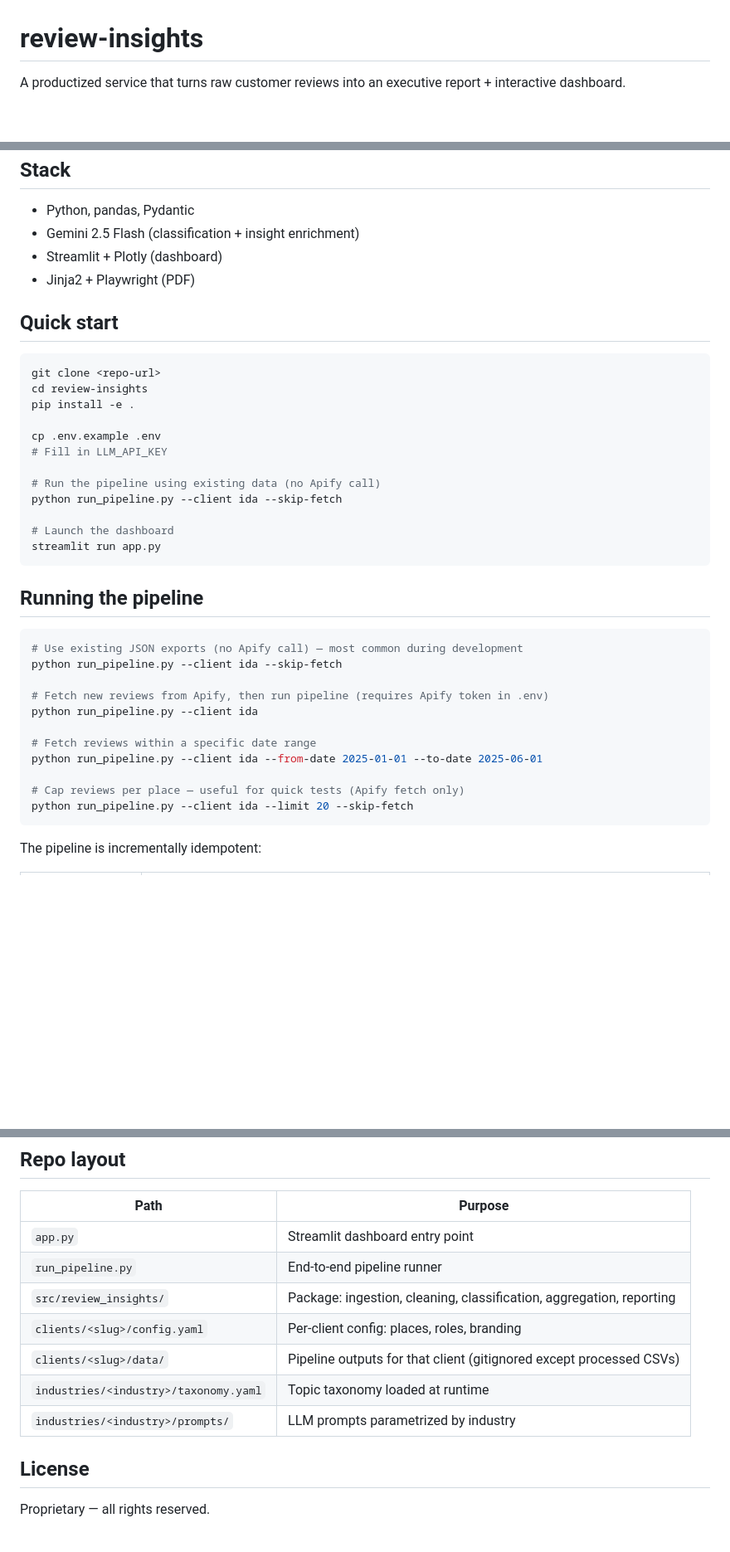
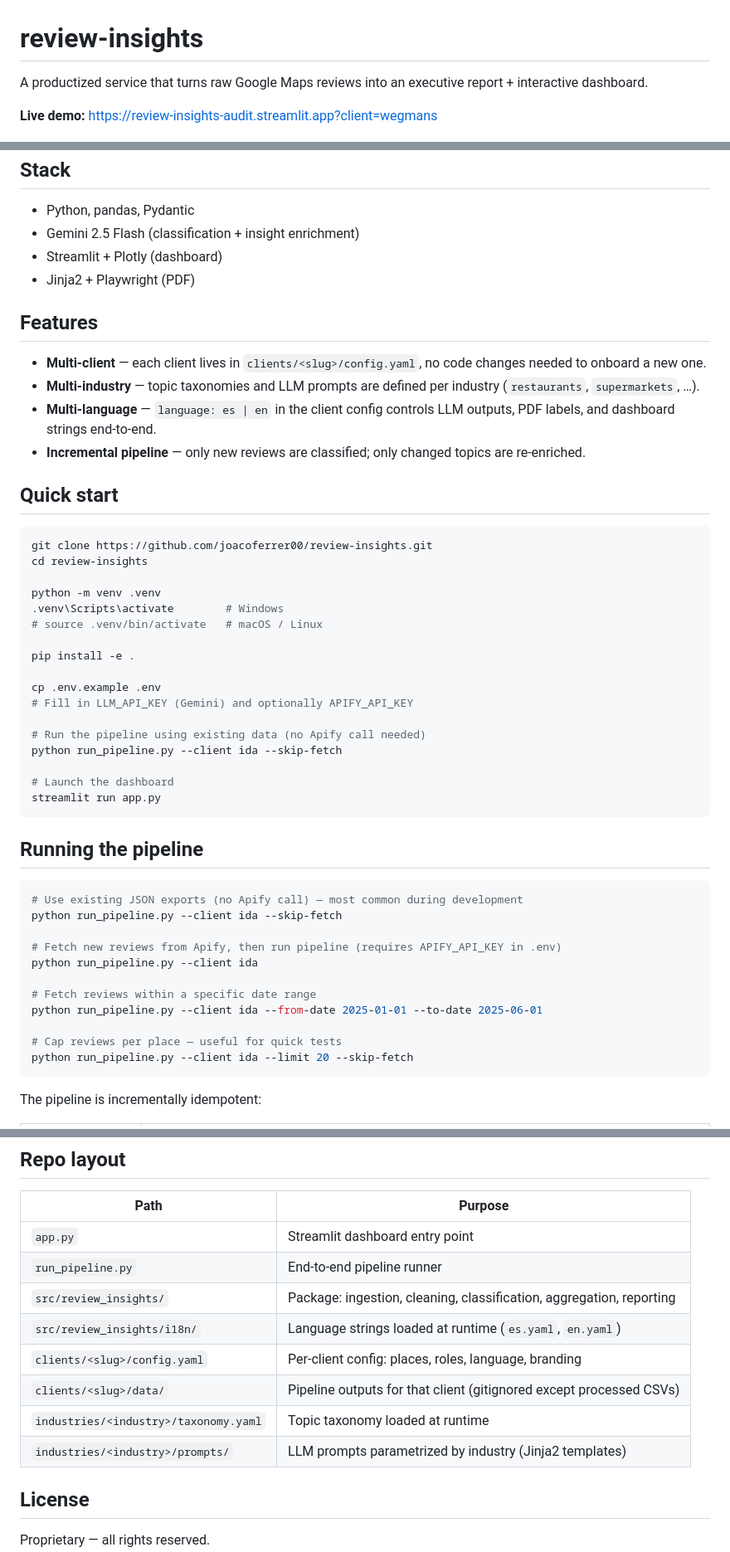
Before and after one commit to joacoferrer00/review-insights, a Markdown page: README.md, 3 parts joined by grey strips. Shown at 83% size. Rendered like a GitHub page; blank space fills up the shorter version.

Commit message:
docs: update README — live demo, i18n features, venv setup, multi-client/industry

````diff
--- a/README.md
+++ b/README.md
@@ -1,6 +1,8 @@
 # review-insights
 
-A productized service that turns raw customer reviews into an executive report + interactive dashboard.
+A productized service that turns raw Google Maps reviews into an executive report + interactive dashboard.
+
+**Live demo:** https://review-insights-audit.streamlit.app?client=wegmans
 
 ![Dashboard](docs/assets/dashboard_overview.png)
 
@@ -25,17 +27,29 @@ ingestion → cleaning → classification → aggregation → dashboard / report
 - Streamlit + Plotly (dashboard)
 - Jinja2 + Playwright (PDF)
 
+## Features
+
+- **Multi-client** — each client lives in `clients/<slug>/config.yaml`, no code changes needed to onboard a new one.
+- **Multi-industry** — topic taxonomies and LLM prompts are defined per industry (`restaurants`, `supermarkets`, …).
+- **Multi-language** — `language: es | en` in the client config controls LLM outputs, PDF labels, and dashboard strings end-to-end.
+- **Incremental pipeline** — only new reviews are classified; only changed topics are re-enriched.
+
 ## Quick start
 
 ```bash
-git clone <repo-url>
+git clone https://github.com/joacoferrer00/review-insights.git
 cd review-insights
+
+python -m venv .venv
+.venv\Scripts\activate        # Windows
+# source .venv/bin/activate   # macOS / Linux
+
 pip install -e .
 
 cp .env.example .env
-# Fill in LLM_API_KEY
+# Fill in LLM_API_KEY (Gemini) and optionally APIFY_API_KEY
 
-# Run the pipeline using existing data (no Apify call)
+# Run the pipeline using existing data (no Apify call needed)
 python run_pipeline.py --client ida --skip-fetch
 
 # Launch the dashboard
@@ -48,13 +62,13 @@ streamlit run app.py
 # Use existing JSON exports (no Apify call) — most common during development
 python run_pipeline.py --client ida --skip-fetch
 
-# Fetch new reviews from Apify, then run pipeline (requires Apify token in .env)
+# Fetch new reviews from Apify, then run pipeline (requires APIFY_API_KEY in .env)
 python run_pipeline.py --client ida
 
 # Fetch reviews within a specific date range
 python run_pipeline.py --client ida --from-date 2025-01-01 --to-date 2025-06-01
 
-# Cap reviews per place — useful for quick tests (Apify fetch only)
+# Cap reviews per place — useful for quick tests
 python run_pipeline.py --client ida --limit 20 --skip-fetch
 ```
 
@@ -89,10 +103,11 @@ No code changes required.
 | `app.py` | Streamlit dashboard entry point |
 | `run_pipeline.py` | End-to-end pipeline runner |
 | `src/review_insights/` | Package: ingestion, cleaning, classification, aggregation, reporting |
-| `clients/<slug>/config.yaml` | Per-client config: places, roles, branding |
+| `src/review_insights/i18n/` | Language strings loaded at runtime (`es.yaml`, `en.yaml`) |
+| `clients/<slug>/config.yaml` | Per-client config: places, roles, language, branding |
 | `clients/<slug>/data/` | Pipeline outputs for that client (gitignored except processed CSVs) |
 | `industries/<industry>/taxonomy.yaml` | Topic taxonomy loaded at runtime |
-| `industries/<industry>/prompts/` | LLM prompts parametrized by industry |
+| `industries/<industry>/prompts/` | LLM prompts parametrized by industry (Jinja2 templates) |
 
 ## License
 
````
Also changed, not shown: other parts of README.md (+1 -1 lines).
